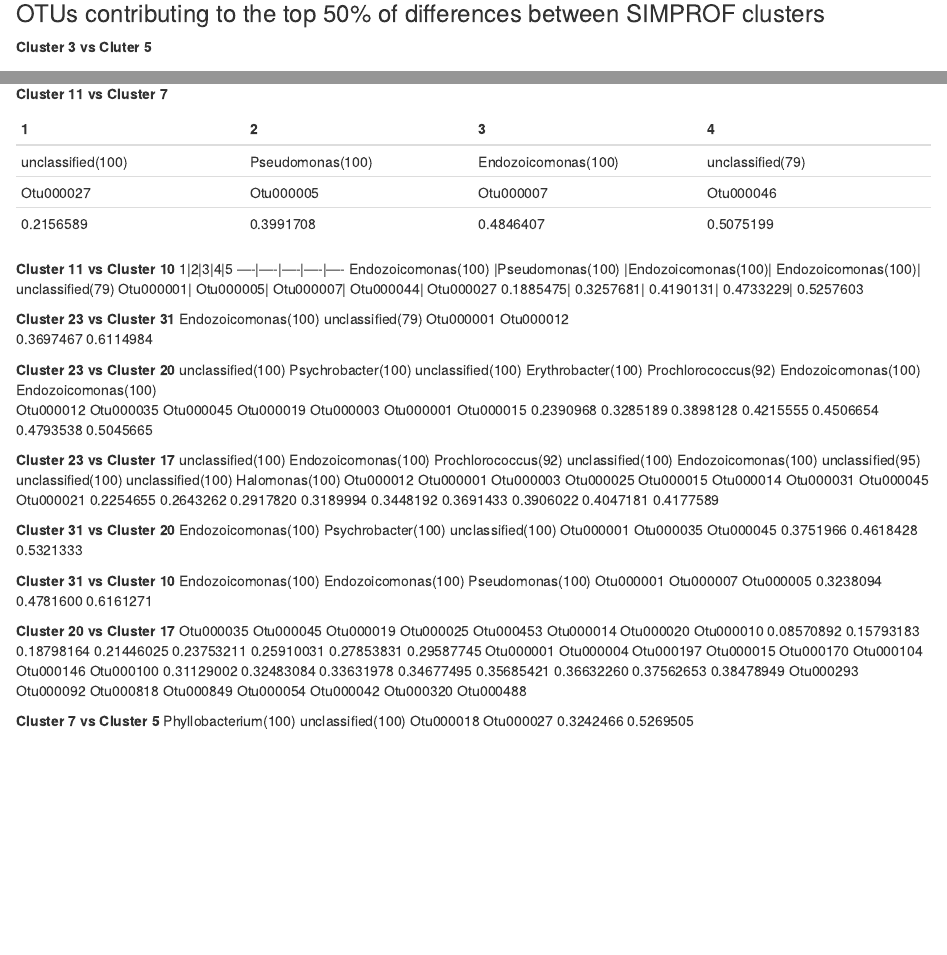
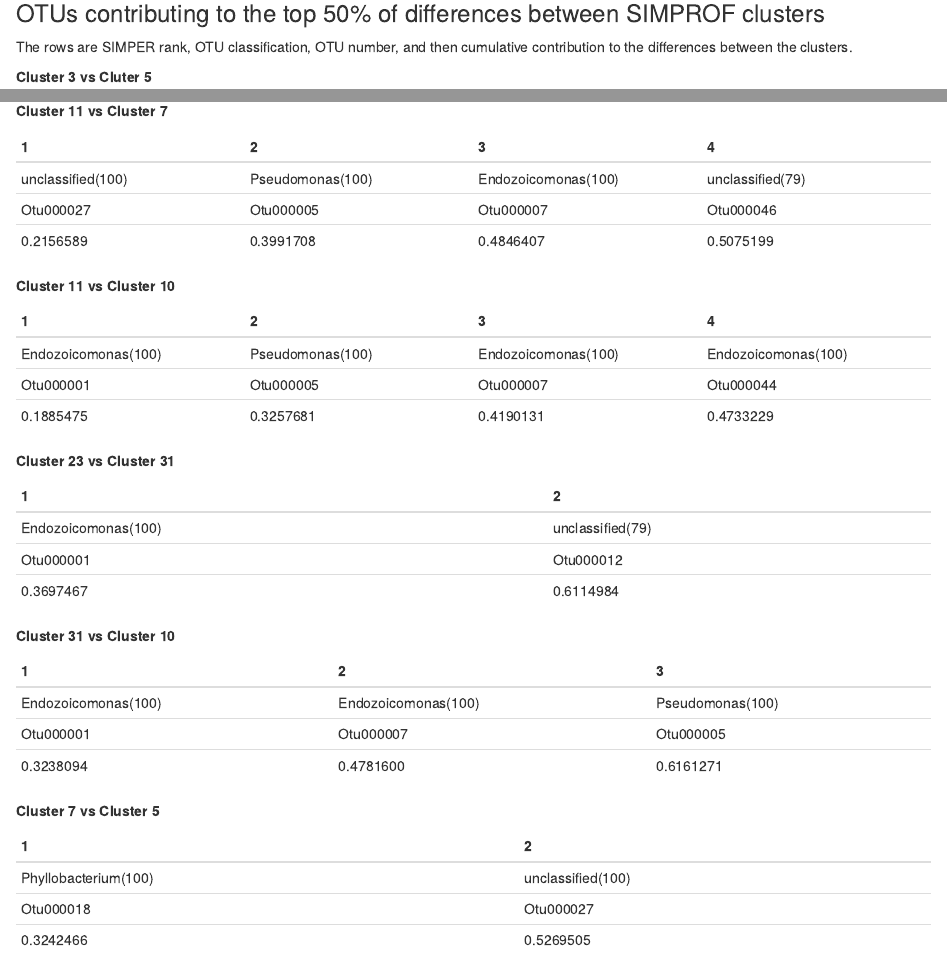
Before and after one commit to neavemj/MicrobimePlots, an R Markdown document (spist.Rmd): the page in a window 1100 px wide, from 16510 px down, and a second part further down, joined at a grey line. Rendered offline with R 4.5, knitr and Pandoc, with nearby package versions; some code elsewhere in the file could not run offline.

Commit message:
Added correct formatting for R markdown tables

````diff
--- a/spist.Rmd
+++ b/spist.Rmd
@@ -434,7 +434,10 @@ spistSIMP <- simper(OTUsSIMP, factorsSIMP$simprof1)
 taxFile["Otu000066", "Family"]
 ```
 
+
 ### OTUs contributing to the top 50% of differences between SIMPROF clusters
+
+The rows are SIMPER rank, OTU classification, OTU number, and then cumulative contribution to the differences between the clusters.
 
 **Cluster 3 vs Cluter 5**
 
@@ -453,45 +456,34 @@ Otu000027| Otu000005| Otu000007| Otu000046
 0.2156589| 0.3991708| 0.4846407| 0.5075199
 
 **Cluster 11 vs Cluster 10**
-1|2|3|4|5
-----|----|----|----|----
-Endozoicomonas(100) |Pseudomonas(100) |Endozoicomonas(100)| Endozoicomonas(100)| unclassified(79)
-Otu000001| Otu000005| Otu000007| Otu000044| Otu000027
-0.1885475| 0.3257681| 0.4190131| 0.4733229| 0.5257603
+
+1 | 2 | 3 | 4
+----|----|----|----
+Endozoicomonas(100)| Pseudomonas(100)| Endozoicomonas(100)| Endozoicomonas(100)
+Otu000001| Otu000005| Otu000007| Otu000044
+0.1885475| 0.3257681| 0.4190131| 0.4733229
 
 **Cluster 23 vs Cluster 31**
-Endozoicomonas(100) unclassified(79)
-Otu000001 Otu000012
-0.3697467 0.6114984
 
-**Cluster 23 vs Cluster 20**
-unclassified(100) Psychrobacter(100) unclassified(100) Erythrobacter(100) Prochlorococcus(92) Endozoicomonas(100) Endozoicomonas(100)
-Otu000012 Otu000035 Otu000045 Otu000019 Otu000003 Otu000001 Otu000015
-0.2390968 0.3285189 0.3898128 0.4215555 0.4506654 0.4793538 0.5045665
-
-**Cluster 23 vs Cluster 17**
-unclassified(100) Endozoicomonas(100) Prochlorococcus(92) unclassified(100) Endozoicomonas(100) unclassified(95) unclassified(100) unclassified(100) Halomonas(100)
-Otu000012 Otu000001 Otu000003 Otu000025 Otu000015 Otu000014 Otu000031 Otu000045 Otu000021
-0.2254655 0.2643262 0.2917820 0.3189994 0.3448192 0.3691433 0.3906022 0.4047181 0.4177589
-
-**Cluster 31 vs Cluster 20**
-Endozoicomonas(100) Psychrobacter(100) unclassified(100)
-Otu000001 Otu000035 Otu000045
-0.3751966 0.4618428 0.5321333
+1 | 2
+----|----
+Endozoicomonas(100)| unclassified(79)
+Otu000001| Otu000012
+0.3697467| 0.6114984
 
 **Cluster 31 vs Cluster 10**
-Endozoicomonas(100) Endozoicomonas(100) Pseudomonas(100)
-Otu000001 Otu000007 Otu000005
-0.3238094 0.4781600 0.6161271
 
-**Cluster 20 vs Cluster 17**
- Otu000035  Otu000045  Otu000019  Otu000025  Otu000453  Otu000014  Otu000020  Otu000010
-0.08570892 0.15793183 0.18798164 0.21446025 0.23753211 0.25910031 0.27853831 0.29587745
- Otu000001  Otu000004  Otu000197  Otu000015  Otu000170  Otu000104  Otu000146  Otu000100
-0.31129002 0.32483084 0.33631978 0.34677495 0.35685421 0.36632260 0.37562653 0.38478949
- Otu000293  Otu000092  Otu000818  Otu000849  Otu000054  Otu000042  Otu000320  Otu000488
+1 | 2 | 3
+----|----|----
+Endozoicomonas(100)| Endozoicomonas(100)| Pseudomonas(100)
+Otu000001| Otu000007| Otu000005
+0.3238094| 0.4781600| 0.6161271
+
 
 **Cluster 7 vs Cluster 5**
-Phyllobacterium(100) unclassified(100)
-Otu000018 Otu000027
-0.3242466 0.5269505
+
+1 | 2
+----|----
+Phyllobacterium(100)| unclassified(100)
+Otu000018| Otu000027
+0.3242466| 0.5269505
````
